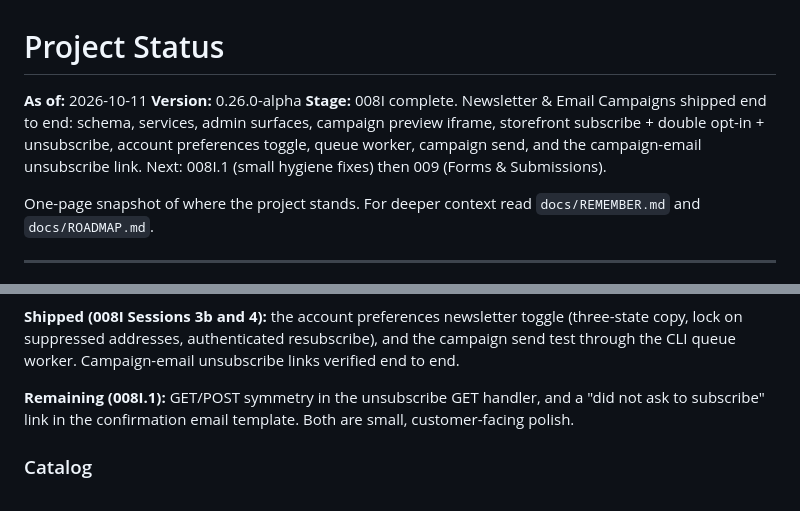
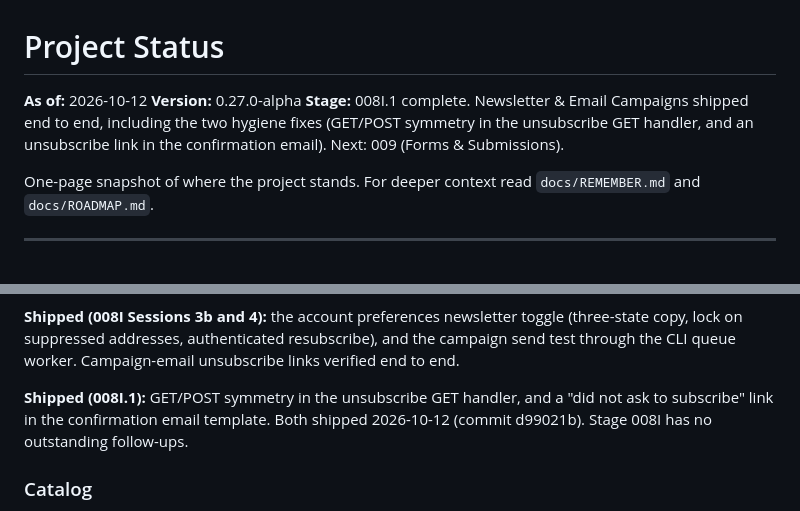
Before and after one commit to bobsplaceshop-art/commerceaid, a Markdown page: docs/STATUS.md, 2 parts joined by grey strips. Drawn GitHub-style.

```diff
--- a/docs/STATUS.md
+++ b/docs/STATUS.md
@@ -1,8 +1,8 @@
 # Project Status
 
-**As of:** 2026-10-11
-**Version:** 0.26.0-alpha
-**Stage:** 008I complete. Newsletter & Email Campaigns shipped end to end: schema, services, admin surfaces, campaign preview iframe, storefront subscribe + double opt-in + unsubscribe, account preferences toggle, queue worker, campaign send, and the campaign-email unsubscribe link. Next: 008I.1 (small hygiene fixes) then 009 (Forms & Submissions).
+**As of:** 2026-10-12
+**Version:** 0.27.0-alpha
+**Stage:** 008I.1 complete. Newsletter & Email Campaigns shipped end to end, including the two hygiene fixes (GET/POST symmetry in the unsubscribe GET handler, and an unsubscribe link in the confirmation email). Next: 009 (Forms & Submissions).
 
 One-page snapshot of where the project stands. For deeper context
 read `docs/REMEMBER.md` and `docs/ROADMAP.md`.
@@ -155,10 +155,11 @@ suppressed addresses, authenticated resubscribe), and
 the campaign send test through the CLI queue worker.
 Campaign-email unsubscribe links verified end to end.
 
-**Remaining (008I.1):** GET/POST symmetry in the
+**Shipped (008I.1):** GET/POST symmetry in the
 unsubscribe GET handler, and a "did not ask to
 subscribe" link in the confirmation email template.
-Both are small, customer-facing polish.
+Both shipped 2026-10-12 (commit d99021b). Stage 008I
+has no outstanding follow-ups.
 
 ### Catalog
 
```
Also changed, not shown: docs/ROADMAP.md (+13 -11 lines).
